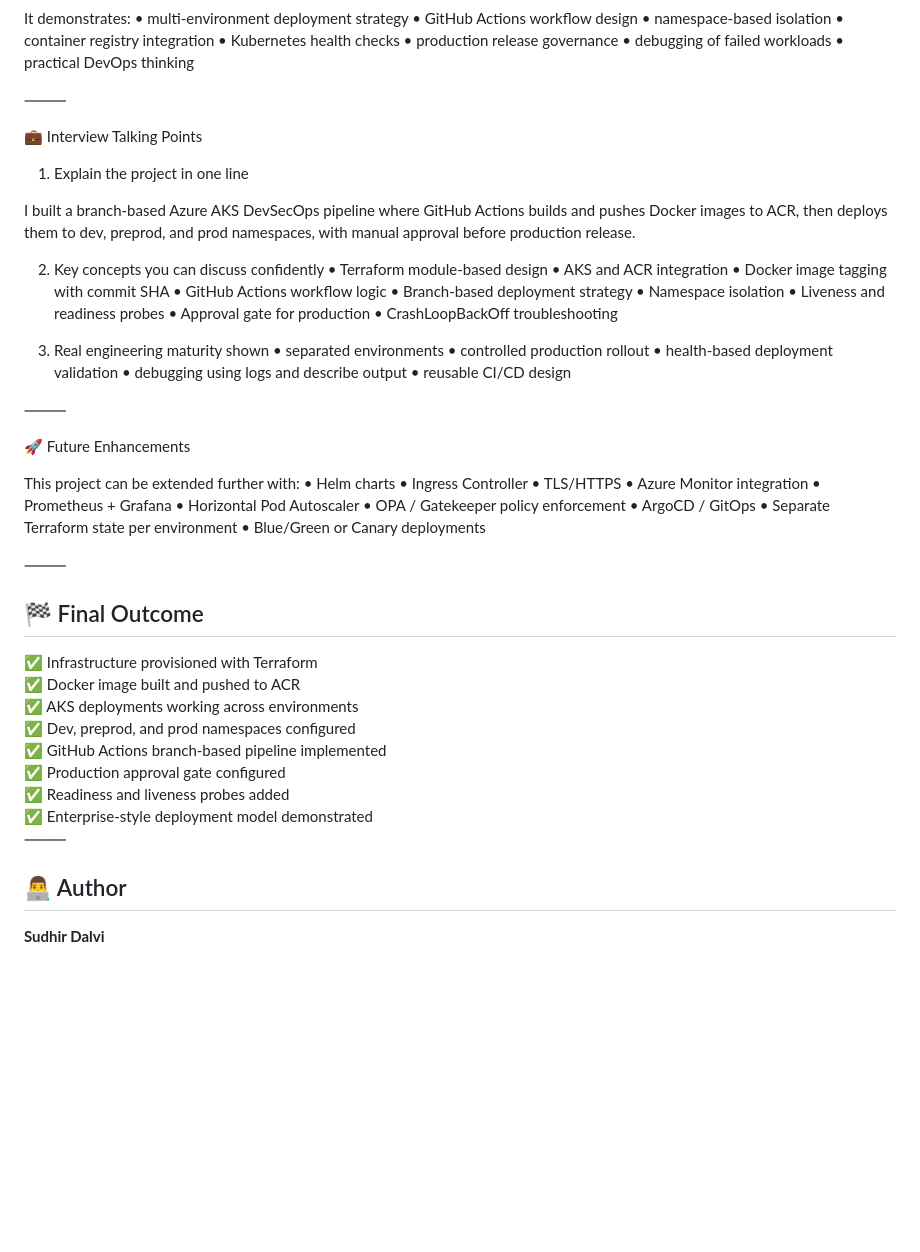
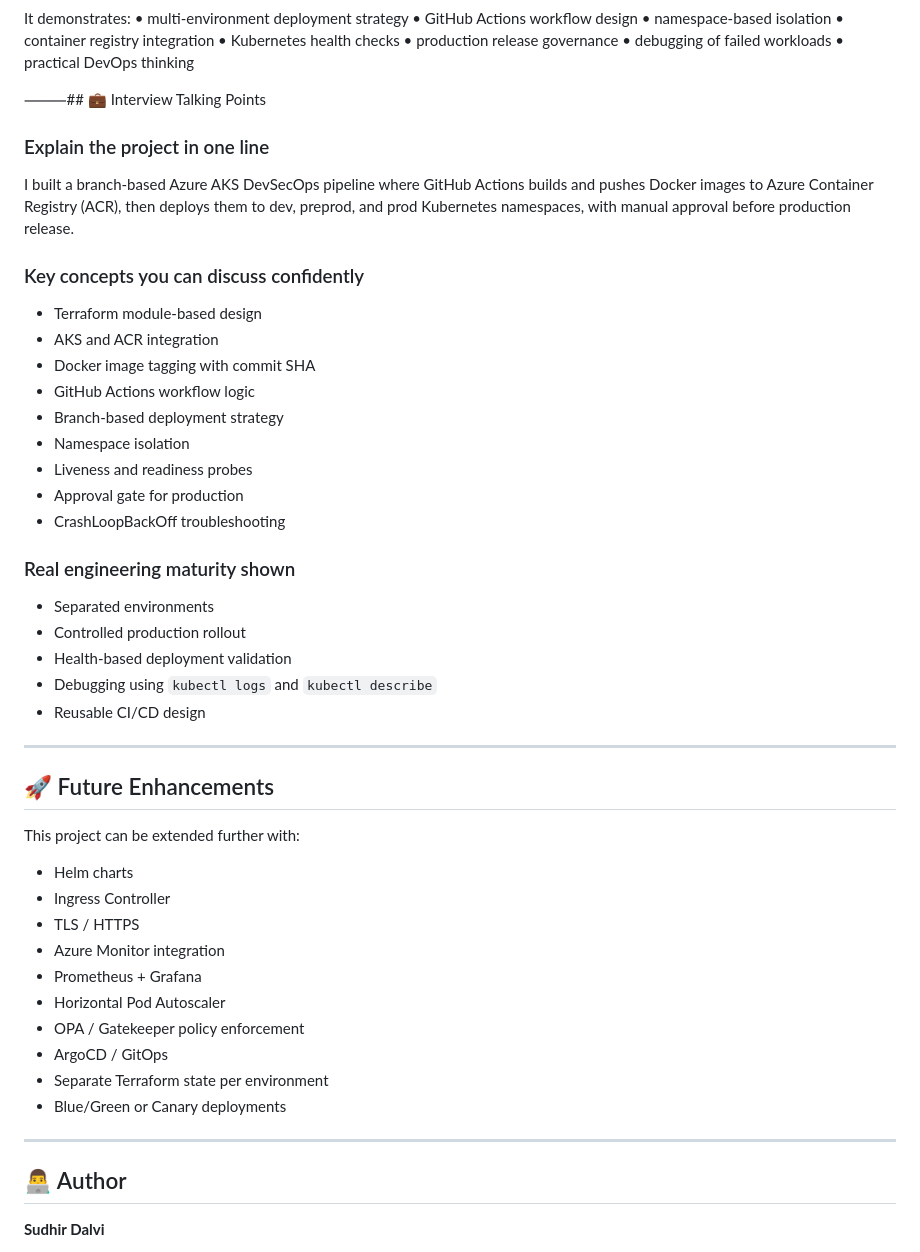
Before and after one commit to sudhir81/azure-aks-devsecops-pipeline, a Markdown page: README.md, the part around the change. Drawn GitHub-style; blank space fills up the shorter version.

```diff
--- a/README.md
+++ b/README.md
@@ -230,60 +230,50 @@ It demonstrates:
 	•	debugging of failed workloads
 	•	practical DevOps thinking
 
-⸻
+⸻## 💼 Interview Talking Points
 
-💼 Interview Talking Points
+### Explain the project in one line
 
-1. Explain the project in one line
+I built a branch-based Azure AKS DevSecOps pipeline where GitHub Actions builds and pushes Docker images to Azure Container Registry (ACR), then deploys them to dev, preprod, and prod Kubernetes namespaces, with manual approval before production release.
 
-I built a branch-based Azure AKS DevSecOps pipeline where GitHub Actions builds and pushes Docker images to ACR, then deploys them to dev, preprod, and prod namespaces, with manual approval before production release.
+### Key concepts you can discuss confidently
 
-2. Key concepts you can discuss confidently
-	•	Terraform module-based design
-	•	AKS and ACR integration
-	•	Docker image tagging with commit SHA
-	•	GitHub Actions workflow logic
-	•	Branch-based deployment strategy
-	•	Namespace isolation
-	•	Liveness and readiness probes
-	•	Approval gate for production
-	•	CrashLoopBackOff troubleshooting
+- Terraform module-based design
+- AKS and ACR integration
+- Docker image tagging with commit SHA
+- GitHub Actions workflow logic
+- Branch-based deployment strategy
+- Namespace isolation
+- Liveness and readiness probes
+- Approval gate for production
+- CrashLoopBackOff troubleshooting
 
-3. Real engineering maturity shown
-	•	separated environments
-	•	controlled production rollout
-	•	health-based deployment validation
-	•	debugging using logs and describe output
-	•	reusable CI/CD design
+### Real engineering maturity shown
 
-⸻
+- Separated environments
+- Controlled production rollout
+- Health-based deployment validation
+- Debugging using `kubectl logs` and `kubectl describe`
+- Reusable CI/CD design
 
-🚀 Future Enhancements
+---
+
+## 🚀 Future Enhancements
 
 This project can be extended further with:
-	•	Helm charts
-	•	Ingress Controller
-	•	TLS/HTTPS
-	•	Azure Monitor integration
-	•	Prometheus + Grafana
-	•	Horizontal Pod Autoscaler
-	•	OPA / Gatekeeper policy enforcement
-	•	ArgoCD / GitOps
-	•	Separate Terraform state per environment
-	•	Blue/Green or Canary deployments
 
-⸻
-## 🏁 Final Outcome
+- Helm charts
+- Ingress Controller
+- TLS / HTTPS
+- Azure Monitor integration
+- Prometheus + Grafana
+- Horizontal Pod Autoscaler
+- OPA / Gatekeeper policy enforcement
+- ArgoCD / GitOps
+- Separate Terraform state per environment
+- Blue/Green or Canary deployments
 
-✅ Infrastructure provisioned with Terraform
-✅ Docker image built and pushed to ACR
-✅ AKS deployments working across environments
-✅ Dev, preprod, and prod namespaces configured
-✅ GitHub Actions branch-based pipeline implemented
-✅ Production approval gate configured
-✅ Readiness and liveness probes added
-✅ Enterprise-style deployment model demonstrated
-⸻
+---
 
 ## 👨‍💻 Author
 
```
